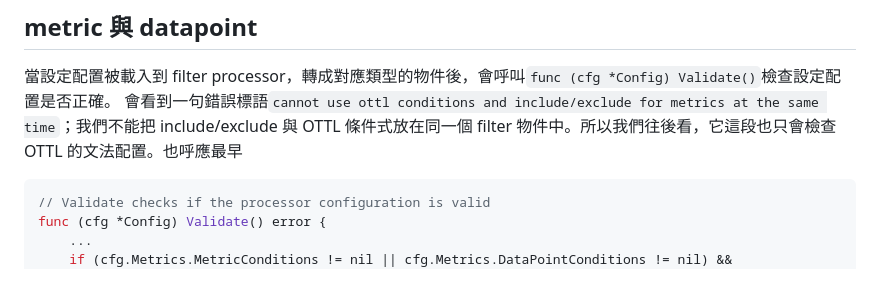
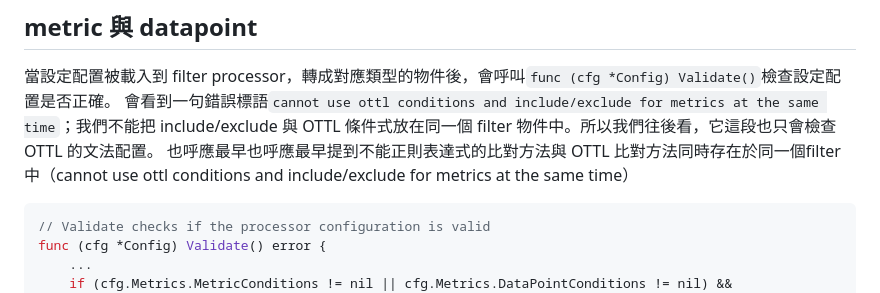
Before and after one commit to tedmax100/OpenTelemetryEntryBeook, a Markdown page: ch7/filter_processor.md, the part around the change. GitHub-like rendering.

Commit message:
docs(ch7): filter processor

````diff
--- a/ch7/filter_processor.md
+++ b/ch7/filter_processor.md
@@ -512,7 +512,8 @@ regexp 中的 cache 設定是能用很少的記憶體空間，暫存過往結果
 
 ## metric 與 datapoint
 當設定配置被載入到 filter processor，轉成對應類型的物件後，會呼叫`func (cfg *Config) Validate()`檢查設定配置是否正確。
-會看到一句錯誤標語`cannot use ottl conditions and include/exclude for metrics at the same time`；我們不能把 include/exclude 與 OTTL 條件式放在同一個 filter 物件中。所以我們往後看，它這段也只會檢查 OTTL 的文法配置。也呼應最早
+會看到一句錯誤標語`cannot use ottl conditions and include/exclude for metrics at the same time`；我們不能把 include/exclude 與 OTTL 條件式放在同一個 filter 物件中。所以我們往後看，它這段也只會檢查 OTTL 的文法配置。
+也呼應最早也呼應最早提到不能正則表達式的比對方法與 OTTL 比對方法同時存在於同一個filter中（cannot use ottl conditions and include/exclude for metrics at the same time）
 
 ```go
 // Validate checks if the processor configuration is valid
````
